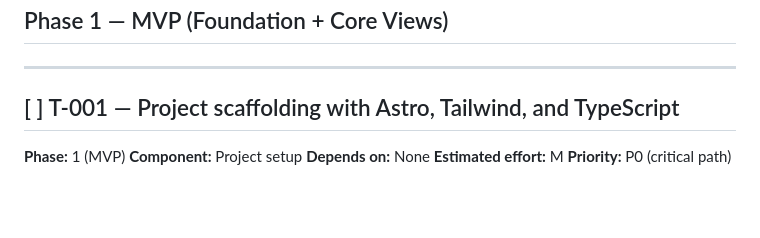
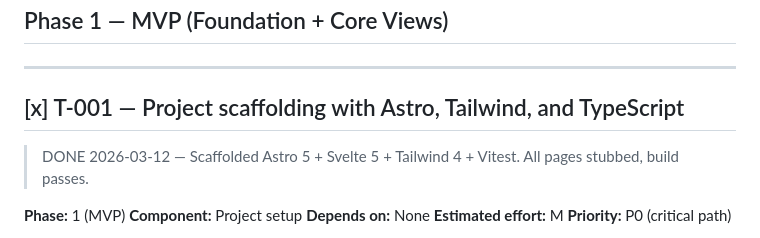
Before and after one commit to mauritsajournal/fpl-draft-dashboard, a Markdown page: docs/tickets.md, the part around the change. Rendered like a GitHub page; blank space fills up the shorter version.

Commit message:
docs: mark ticket #T-001 as complete

```diff
--- a/docs/tickets.md
+++ b/docs/tickets.md
@@ -11,7 +11,8 @@
 
 ---
 
-## [ ] T-001 — Project scaffolding with Astro, Tailwind, and TypeScript
+## [x] T-001 — Project scaffolding with Astro, Tailwind, and TypeScript
+> DONE 2026-03-12 — Scaffolded Astro 5 + Svelte 5 + Tailwind 4 + Vitest. All pages stubbed, build passes.
 
 **Phase:** 1 (MVP)
 **Component:** Project setup
```
